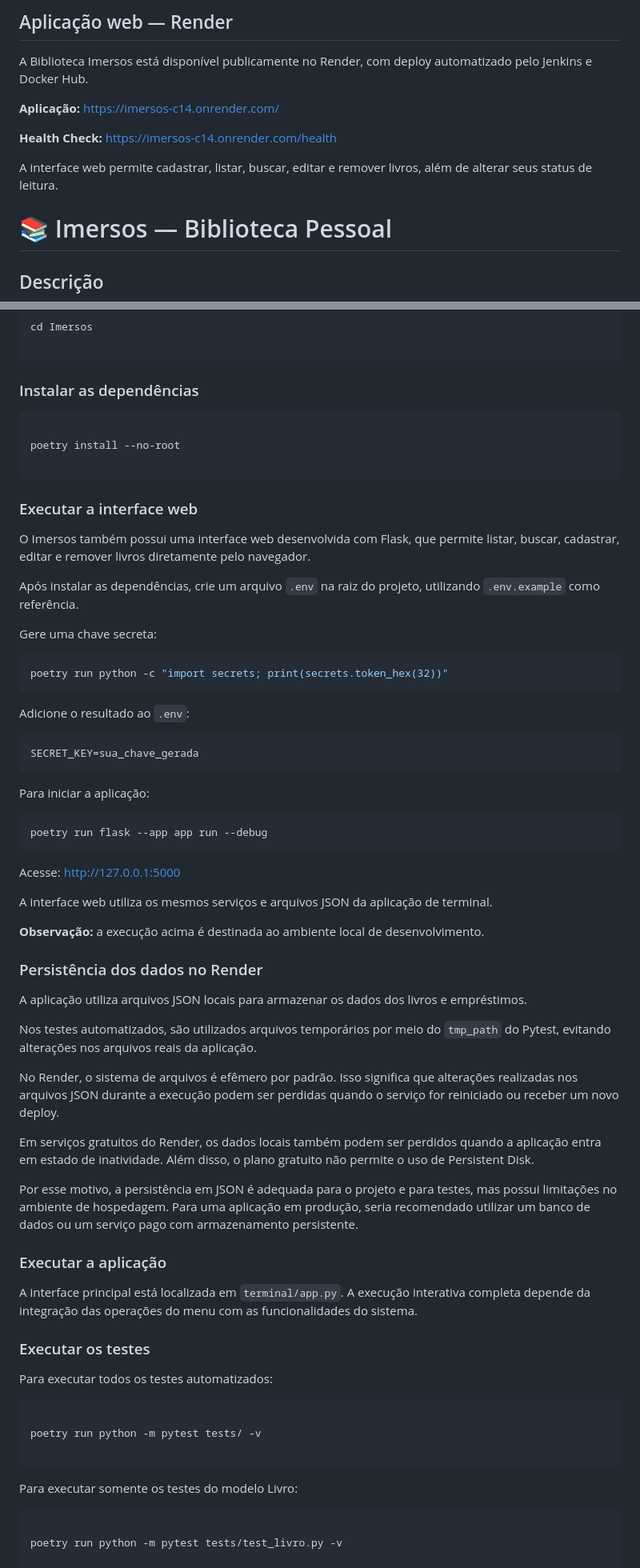
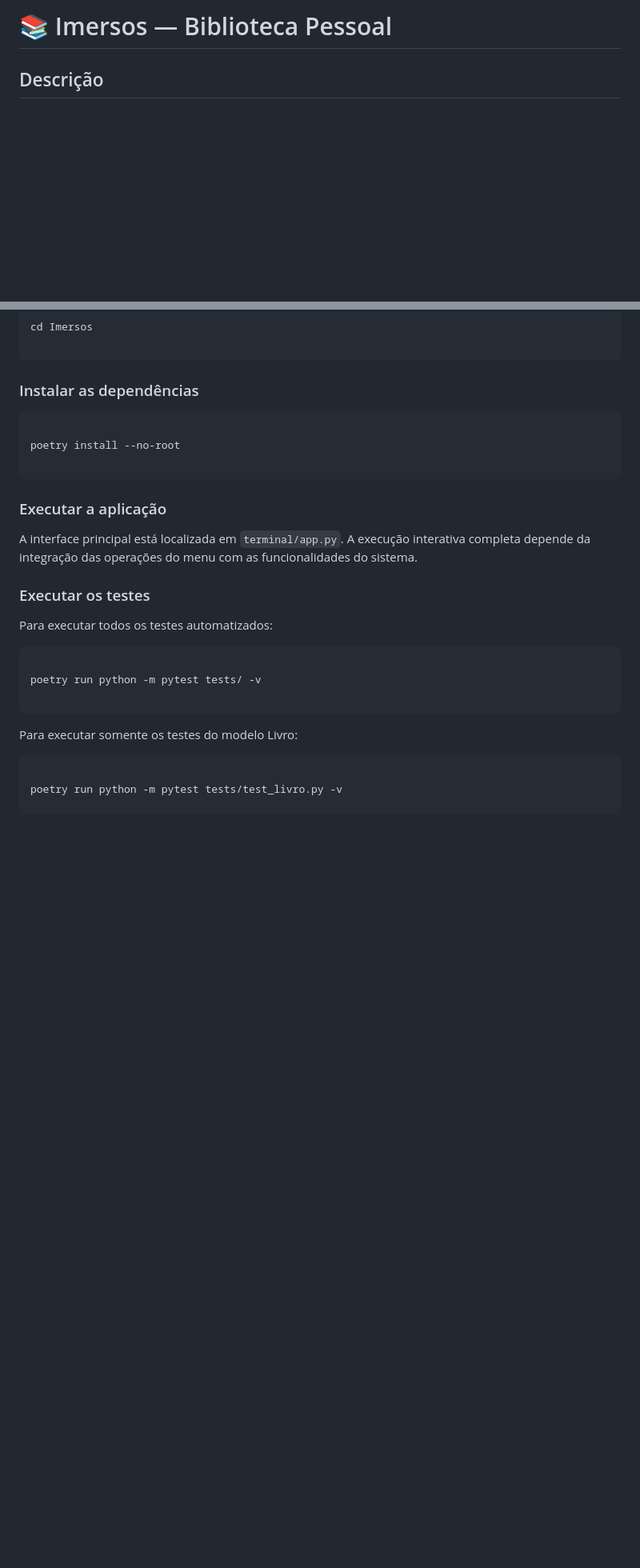
Before and after one commit to C14-Inatel-2026-2/Imersos, a Markdown page: README.md, 2 parts joined by grey strips. Shown at 80% size. Rendered like a GitHub page; blank space fills up the shorter version.

````diff
--- a/README.md
+++ b/README.md
@@ -1,14 +1,4 @@
 
-
-## Aplicação web — Render
-
-A Biblioteca Imersos está disponível publicamente no Render, com deploy automatizado pelo Jenkins e Docker Hub.
-
-**Aplicação:** https://imersos-c14.onrender.com/
-
-**Health Check:** https://imersos-c14.onrender.com/health
-
-A interface web permite cadastrar, listar, buscar, editar e remover livros, além de alterar seus status de leitura.
 # 📚 Imersos — Biblioteca Pessoal
 
 ## Descrição
@@ -135,53 +125,6 @@ poetry install --no-root
 
 ```
 
-### Executar a interface web
-
-O Imersos também possui uma interface web desenvolvida com Flask,
-que permite listar, buscar, cadastrar, editar e remover livros
-diretamente pelo navegador.
-
-Após instalar as dependências, crie um arquivo `.env`
-na raiz do projeto, utilizando `.env.example` como referência.
-
-Gere uma chave secreta:
-
-```bash
-poetry run python -c "import secrets; print(secrets.token_hex(32))"
-```
-
-Adicione o resultado ao `.env`:
-
-```env
-SECRET_KEY=sua_chave_gerada
-```
-
-Para iniciar a aplicação:
-
-```bash
-poetry run flask --app app run --debug
-```
-
-Acesse: http://127.0.0.1:5000
-
-A interface web utiliza os mesmos serviços e arquivos JSON
-da aplicação de terminal.
-
-**Observação:** a execução acima é destinada ao ambiente local
-de desenvolvimento.
-
-### Persistência dos dados no Render
-
-A aplicação utiliza arquivos JSON locais para armazenar os dados dos livros e empréstimos.
-
-Nos testes automatizados, são utilizados arquivos temporários por meio do `tmp_path` do Pytest, evitando alterações nos arquivos reais da aplicação.
-
-No Render, o sistema de arquivos é efêmero por padrão. Isso significa que alterações realizadas nos arquivos JSON durante a execução podem ser perdidas quando o serviço for reiniciado ou receber um novo deploy.
-
-Em serviços gratuitos do Render, os dados locais também podem ser perdidos quando a aplicação entra em estado de inatividade. Além disso, o plano gratuito não permite o uso de Persistent Disk.
-
-Por esse motivo, a persistência em JSON é adequada para o projeto e para testes, mas possui limitações no ambiente de hospedagem. Para uma aplicação em produção, seria recomendado utilizar um banco de dados ou um serviço pago com armazenamento persistente.
-
 ### Executar a aplicação
 
 A interface principal está localizada em `terminal/app.py`. A execução interativa completa depende da integração das operações do menu com as funcionalidades do sistema.
````
Also changed, not shown: other parts of README.md (+49 -1 lines).
